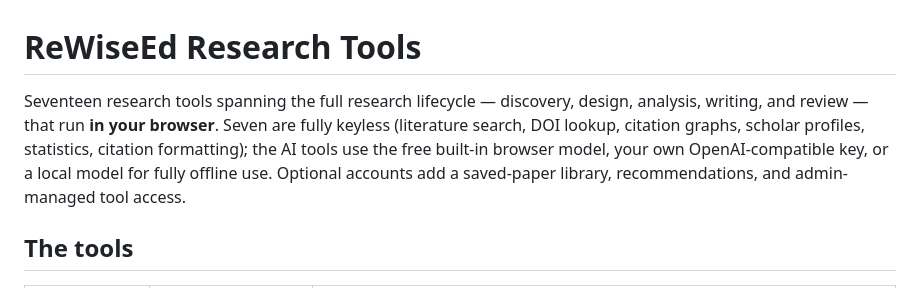
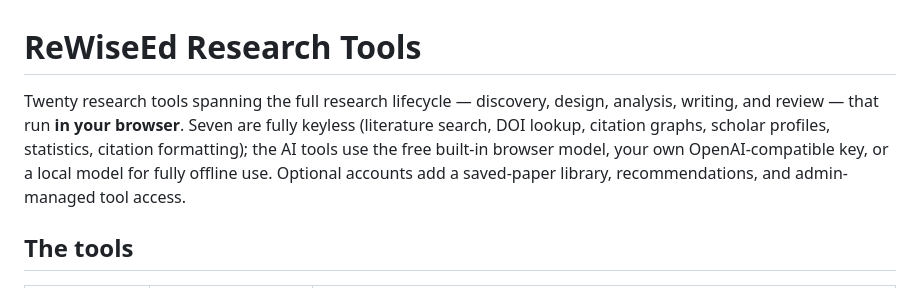
Before and after one commit to nageshsharma8981/ResearchTools, a Markdown page: README.md, the part around the change. Drawn GitHub-style.

Commit message:
README: tool count 17 → 20
Co-Authored-By: Claude Fable 5 <noreply@anthropic.com>

```diff
--- a/README.md
+++ b/README.md
@@ -1,6 +1,6 @@
 # ReWiseEd Research Tools
 
-Seventeen research tools spanning the full research lifecycle — discovery, design, analysis, writing, and review — that run **in your browser**. Seven are fully keyless (literature search, DOI lookup, citation graphs, scholar profiles, statistics, citation formatting); the AI tools use the free built-in browser model, your own OpenAI-compatible key, or a local model for fully offline use. Optional accounts add a saved-paper library, recommendations, and admin-managed tool access.
+Twenty research tools spanning the full research lifecycle — discovery, design, analysis, writing, and review — that run **in your browser**. Seven are fully keyless (literature search, DOI lookup, citation graphs, scholar profiles, statistics, citation formatting); the AI tools use the free built-in browser model, your own OpenAI-compatible key, or a local model for fully offline use. Optional accounts add a saved-paper library, recommendations, and admin-managed tool access.
 
 ## The tools
 
```
